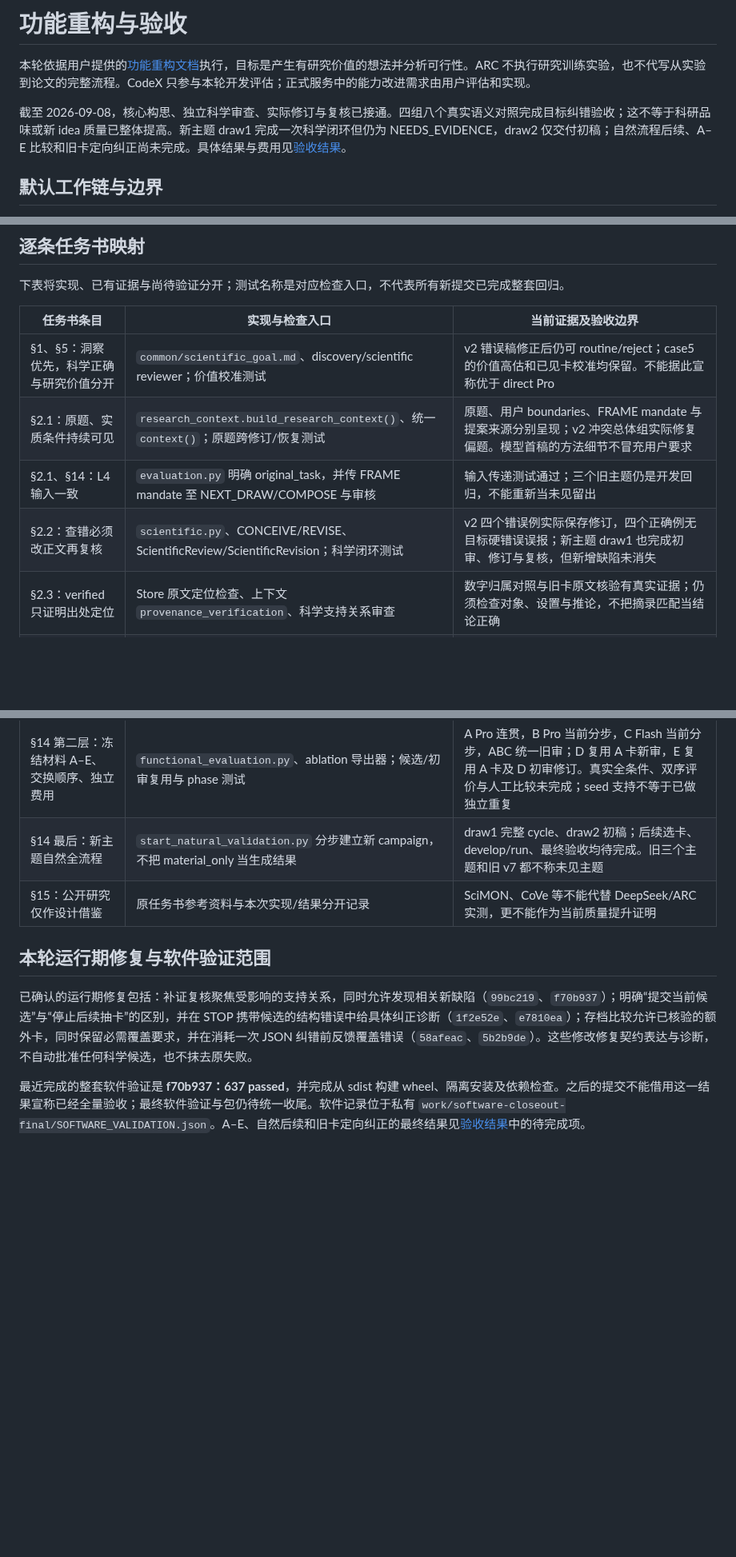
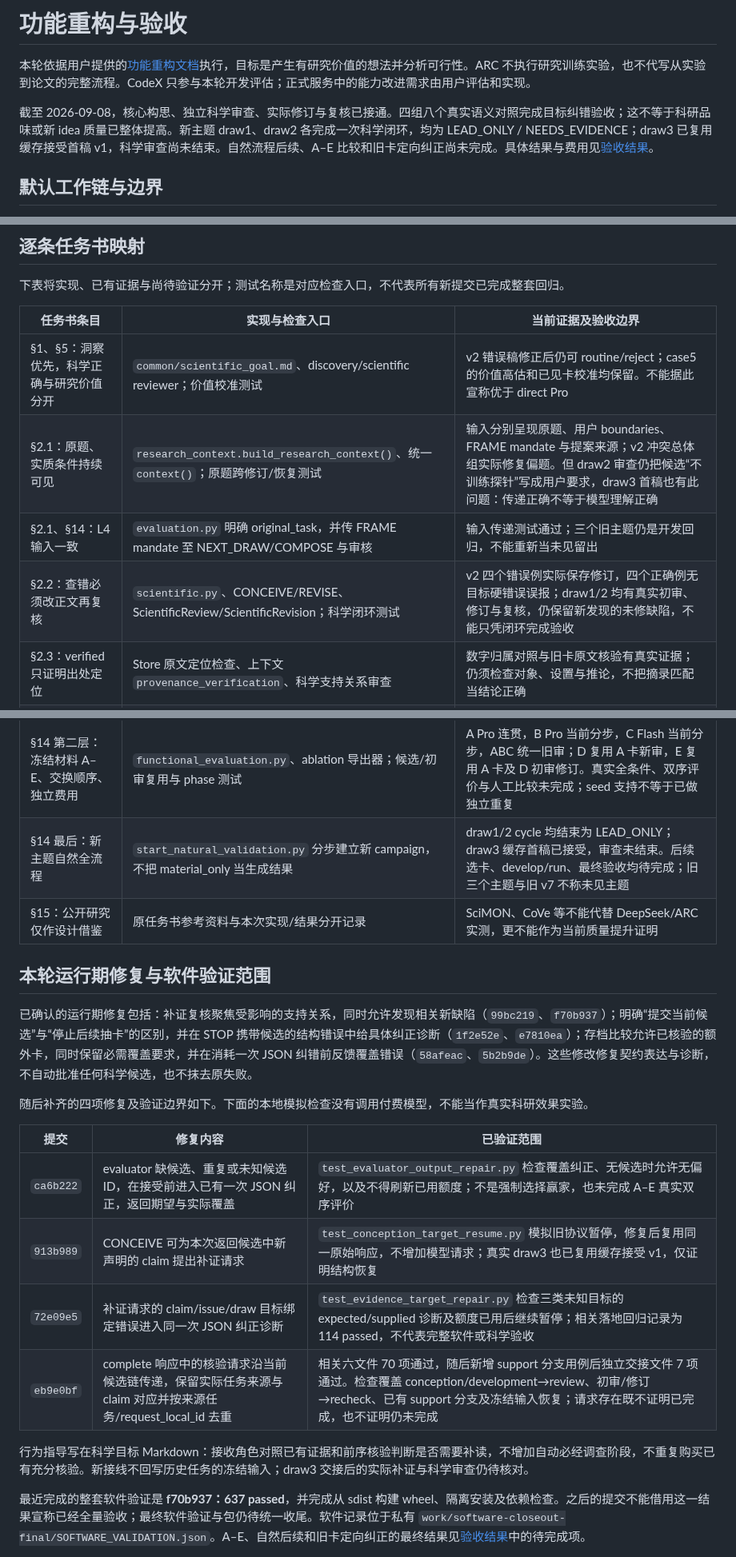
Before and after one commit to BUAAZhangHaonan/adversarial-research-copilot, a Markdown page: docs/FUNCTIONAL_REDESIGN.md, 3 parts joined by grey strips. Shown at 80% size. Rendered like a GitHub page; blank space fills up the shorter version.

Commit message:
docs: distinguish draw two corrections from pending draw three scientific review

```diff
--- a/docs/FUNCTIONAL_REDESIGN.md
+++ b/docs/FUNCTIONAL_REDESIGN.md
@@ -2,7 +2,7 @@
 
 本轮依据用户提供的[功能重构文档](FUNCTIONAL_REDESIGN_REQUEST.md)执行，目标是产生有研究价值的想法并分析可行性。ARC 不执行研究训练实验，也不代写从实验到论文的完整流程。CodeX 只参与本轮开发评估；正式服务中的能力改进需求由用户评估和实现。
 
-截至 2026-09-08，核心构思、独立科学审查、实际修订与复核已接通。四组八个真实语义对照完成目标纠错验收；这不等于科研品味或新 idea 质量已整体提高。新主题 draw1 完成一次科学闭环但仍为 NEEDS_EVIDENCE，draw2 仅交付初稿；自然流程后续、A–E 比较和旧卡定向纠正尚未完成。具体结果与费用见[验收结果](FUNCTIONAL_VALIDATION_RESULTS.md)。
+截至 2026-09-08，核心构思、独立科学审查、实际修订与复核已接通。四组八个真实语义对照完成目标纠错验收；这不等于科研品味或新 idea 质量已整体提高。新主题 draw1、draw2 各完成一次科学闭环，均为 LEAD_ONLY / NEEDS_EVIDENCE；draw3 已复用缓存接受首稿 v1，科学审查尚未结束。自然流程后续、A–E 比较和旧卡定向纠正尚未完成。具体结果与费用见[验收结果](FUNCTIONAL_VALIDATION_RESULTS.md)。
 
 ## 默认工作链与边界
 
@@ -19,9 +19,9 @@ discover 结束后显式选卡才进入 develop；随后再显式进入 run 的
 | 任务书条目 | 实现与检查入口 | 当前证据及验收边界 |
 | --- | --- | --- |
 | §1、§5：洞察优先，科学正确与研究价值分开 | `common/scientific_goal.md`、discovery/scientific reviewer；价值校准测试 | v2 错误稿修正后仍可 routine/reject；case5 的价值高估和已见卡校准均保留。不能据此宣称优于 direct Pro |
-| §2.1：原题、实质条件持续可见 | `research_context.build_research_context()`、统一 `context()`；原题跨修订/恢复测试 | 原题、用户 boundaries、FRAME mandate 与提案来源分别呈现；v2 冲突总体组实际修复偏题。模型首稿的方法细节不冒充用户要求 |
+| §2.1：原题、实质条件持续可见 | `research_context.build_research_context()`、统一 `context()`；原题跨修订/恢复测试 | 输入分别呈现原题、用户 boundaries、FRAME mandate 与提案来源；v2 冲突总体组实际修复偏题。但 draw2 审查仍把候选“不训练探针”写成用户要求，draw3 首稿也有此问题：传递正确不等于模型理解正确 |
 | §2.1、§14：L4 输入一致 | `evaluation.py` 明确 original_task，并传 FRAME mandate 至 NEXT_DRAW/COMPOSE 与审核 | 输入传递测试通过；三个旧主题仍是开发回归，不能重新当未见留出 |
-| §2.2：查错必须改正文再复核 | `scientific.py`、CONCEIVE/REVISE、ScientificReview/ScientificRevision；科学闭环测试 | v2 四个错误例实际保存修订，四个正确例无目标硬错误误报；新主题 draw1 也完成初审、修订与复核，但新增缺陷未消失 |
+| §2.2：查错必须改正文再复核 | `scientific.py`、CONCEIVE/REVISE、ScientificReview/ScientificRevision；科学闭环测试 | v2 四个错误例实际保存修订，四个正确例无目标硬错误误报；draw1/2 均有真实初审、修订与复核，仍保留新发现的未修缺陷，不能只凭闭环完成验收 |
 | §2.3：verified 只证明出处定位 | Store 原文定位检查、上下文 `provenance_verification`、科学支持关系审查 | 数字归属对照与旧卡原文核验有真实证据；仍须检查对象、设置与推论，不把摘录匹配当结论正确 |
 | §2.4：检索、工作材料、正式引用分开 | `research_context.py` 按当前卡/争点/登记证据选择来源；`reports.py` 将搜索轨迹另列 | 旧 v7 装配为 43 工作来源、57 证据，不整体灌入累计 459 条来源；上下文与报告测试。没有域名黑名单或领域猜测过滤 |
 | §2.5：按变化复核，检索不可达不解决科学争点 | semantic claim edits、support review scope；调查与审核提示词 | 等价/实质修改与受影响支持关系测试；旧卡补证仍发现新问题并保留 NEEDS_EVIDENCE，没有用访问失败证明贡献新颖 |
@@ -37,13 +37,24 @@ discover 结束后显式选卡才进入 develop；随后再显式进入 run 的
 | §13：校准区分成立、平凡、简洁而重要及改题 | `selection_examples.md` 与价值校准测试 | value-v3 对已见正确交互卡 routine/reject、无硬错误；不覆盖初轮价值高估，不当泛化分数 |
 | §14 第一层：正确/错误成对、真实前后对照 | v1/v2 fixtures、只读 controls 导出器及人工核对 | v2 8/8 为 4 错修好＋4 对不误报目标错误；不是 8 个有价值 idea。v1 失败完整保留 |
 | §14 第二层：冻结材料 A–E、交换顺序、独立费用 | `functional_evaluation.py`、ablation 导出器；候选/初审复用与 phase 测试 | A Pro 连贯，B Pro 当前分步，C Flash 当前分步，ABC 统一旧审；D 复用 A 卡新审，E 复用 A 卡及 D 初审修订。真实全条件、双序评价与人工比较未完成；seed 支持不等于已做独立重复 |
-| §14 最后：新主题自然全流程 | `start_natural_validation.py` 分步建立新 campaign，不把 material_only 当生成结果 | draw1 完整 cycle、draw2 初稿；后续选卡、develop/run、最终验收均待完成。旧三个主题和旧 v7 都不称未见主题 |
+| §14 最后：新主题自然全流程 | `start_natural_validation.py` 分步建立新 campaign，不把 material_only 当生成结果 | draw1/2 cycle 均结束为 LEAD_ONLY；draw3 缓存首稿已接受，审查未结束。后续选卡、develop/run、最终验收均待完成；旧三个主题与旧 v7 不称未见主题 |
 | §15：公开研究仅作设计借鉴 | 原任务书参考资料与本次实现/结果分开记录 | SciMON、CoVe 等不能代替 DeepSeek/ARC 实测，更不能作为当前质量提升证明 |
 
 ## 本轮运行期修复与软件验证范围
 
 已确认的运行期修复包括：补证复核聚焦受影响的支持关系，同时允许发现相关新缺陷（`99bc219`、`f70b937`）；明确“提交当前候选”与“停止后续抽卡”的区别，并在 STOP 携带候选的结构错误中给具体纠正诊断（`1f2e52e`、`e7810ea`）；存档比较允许已核验的额外卡，同时保留必需覆盖要求，并在消耗一次 JSON 纠错前反馈覆盖错误（`58afeac`、`5b2b9de`）。这些修改修复契约表达与诊断，不自动批准任何科学候选，也不抹去原失败。
 
+随后补齐的四项修复及验证边界如下。下面的本地模拟检查没有调用付费模型，不能当作真实科研效果实验。
+
+| 提交 | 修复内容 | 已验证范围 |
+| --- | --- | --- |
+| `ca6b222` | evaluator 缺候选、重复或未知候选 ID，在接受前进入已有一次 JSON 纠正，返回期望与实际覆盖 | `test_evaluator_output_repair.py` 检查覆盖纠正、无候选时允许无偏好，以及不得刷新已用额度；不是强制选择赢家，也未完成 A–E 真实双序评价 |
+| `913b989` | CONCEIVE 可为本次返回候选中新声明的 claim 提出补证请求 | `test_conception_target_resume.py` 模拟旧协议暂停，修复后复用同一原始响应，不增加模型请求；真实 draw3 也已复用缓存接受 v1，仅证明结构恢复 |
+| `72e09e5` | 补证请求的 claim/issue/draw 目标绑定错误进入同一次 JSON 纠正诊断 | `test_evidence_target_repair.py` 检查三类未知目标的 expected/supplied 诊断及额度已用后继续暂停；相关落地回归记录为 114 passed，不代表完整软件或科学验收 |
+| `eb9e0bf` | complete 响应中的核验请求沿当前候选链传递，保留实际任务来源与 claim 对应并按来源任务/request_local_id 去重 | 相关六文件 70 项通过，随后新增 support 分支用例后独立交接文件 7 项通过。检查覆盖 conception/development→review、初审/修订→recheck、已有 support 分支及冻结输入恢复；请求存在既不证明已完成，也不证明仍未完成 |
+
+行为指导写在科学目标 Markdown：接收角色对照已有证据和前序核验判断是否需要补读，不增加自动必经调查阶段，不重复购买已有充分核验。新接线不回写历史任务的冻结输入；draw3 交接后的实际补证与科学审查仍待核对。
+
 最近完成的整套软件验证是 **f70b937：637 passed**，并完成从 sdist 构建 wheel、隔离安装及依赖检查。之后的提交不能借用这一结果宣称已经全量验收；最终软件验证与包仍待统一收尾。软件记录位于私有 `work/software-closeout-final/SOFTWARE_VALIDATION.json`。A–E、自然后续和旧卡定向纠正的最终结果见[验收结果](FUNCTIONAL_VALIDATION_RESULTS.md)中的待完成项。
 
 旧 MASTER_STATUS、L4 和自然运行报告是历史记录，最终交付时更新入口，不覆盖历史结果。费用沿用既有父/子账本；本文不固定正在变化的余额或最终总额。
```
Also changed, not shown: other parts of docs/FUNCTIONAL_REDESIGN.md (+2 -2 lines), docs/FUNCTIONAL_VALIDATION_RESULTS.md (+13 -3 lines).
